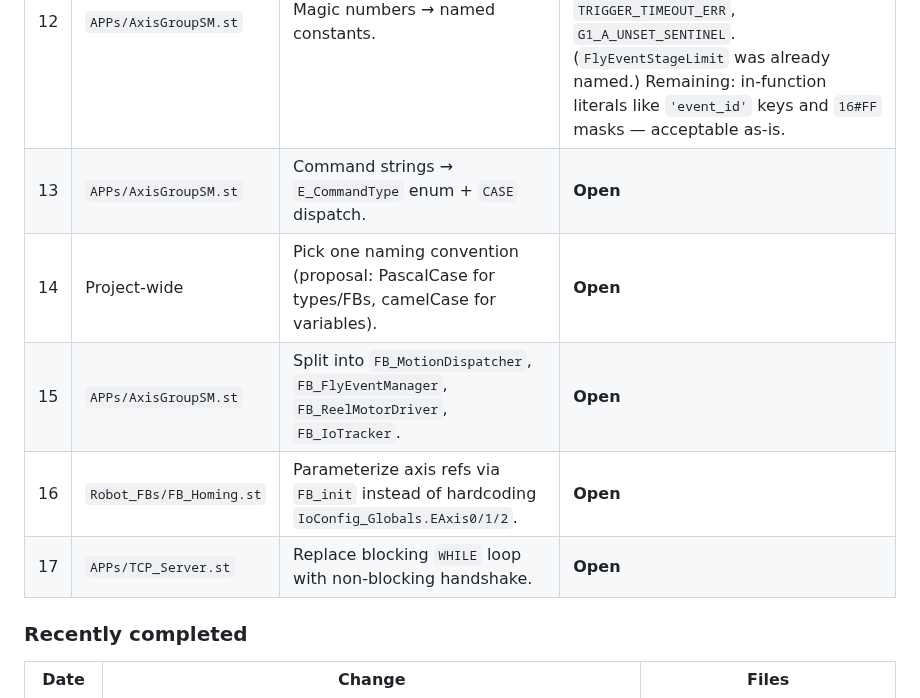
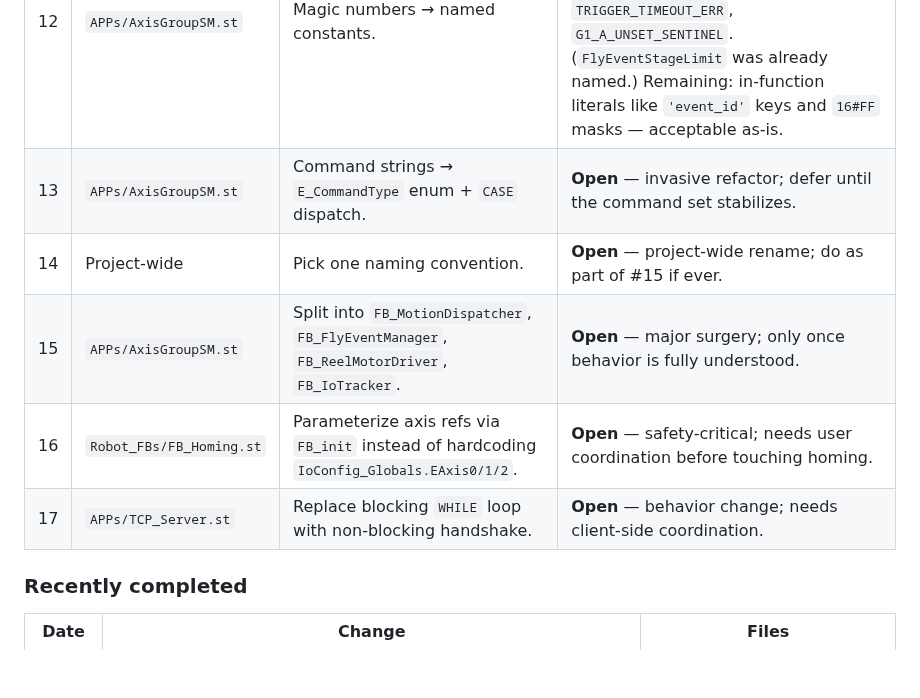
Before and after one commit to MDMTseng/xPLCCore, a Markdown page: codesys_code/README.md, the part around the change. Drawn GitHub-style; blank space fills up the shorter version.

Commit message:
Annotate remaining P3 items with why-deferred reasons
Co-Authored-By: Claude Opus 4.7 (1M context) <noreply@anthropic.com>

```diff
--- a/codesys_code/README.md
+++ b/codesys_code/README.md
@@ -187,11 +187,11 @@ priority. Update the **Status** column as we fix things.
 | # | Target | Action | Status |
 |---|---|---|---|
 | 12 | `APPs/AxisGroupSM.st` | Magic numbers → named constants. | **Partially fixed 2026-04-22** — added `MOTION_BUFFER_THRESHOLD`, `RETRY_COOLDOWN_G4_MS`, `RETRY_COOLDOWN_G1_MS`, `TRIGGER_TIMEOUT_ERR`, `G1_A_UNSET_SENTINEL`. (`FlyEventStageLimit` was already named.) Remaining: in-function literals like `'event_id'` keys and `16#FF` masks — acceptable as-is. |
-| 13 | `APPs/AxisGroupSM.st` | Command strings → `E_CommandType` enum + `CASE` dispatch. | **Open** |
-| 14 | Project-wide | Pick one naming convention (proposal: PascalCase for types/FBs, camelCase for variables). | **Open** |
-| 15 | `APPs/AxisGroupSM.st` | Split into `FB_MotionDispatcher`, `FB_FlyEventManager`, `FB_ReelMotorDriver`, `FB_IoTracker`. | **Open** |
-| 16 | `Robot_FBs/FB_Homing.st` | Parameterize axis refs via `FB_init` instead of hardcoding `IoConfig_Globals.EAxis0/1/2`. | **Open** |
-| 17 | `APPs/TCP_Server.st` | Replace blocking `WHILE` loop with non-blocking handshake. | **Open** |
+| 13 | `APPs/AxisGroupSM.st` | Command strings → `E_CommandType` enum + `CASE` dispatch. | **Open** — invasive refactor; defer until the command set stabilizes. |
+| 14 | Project-wide | Pick one naming convention. | **Open** — project-wide rename; do as part of #15 if ever. |
+| 15 | `APPs/AxisGroupSM.st` | Split into `FB_MotionDispatcher`, `FB_FlyEventManager`, `FB_ReelMotorDriver`, `FB_IoTracker`. | **Open** — major surgery; only once behavior is fully understood. |
+| 16 | `Robot_FBs/FB_Homing.st` | Parameterize axis refs via `FB_init` instead of hardcoding `IoConfig_Globals.EAxis0/1/2`. | **Open** — safety-critical; needs user coordination before touching homing. |
+| 17 | `APPs/TCP_Server.st` | Replace blocking `WHILE` loop with non-blocking handshake. | **Open** — behavior change; needs client-side coordination. |
 
 ### Recently completed
 
```
